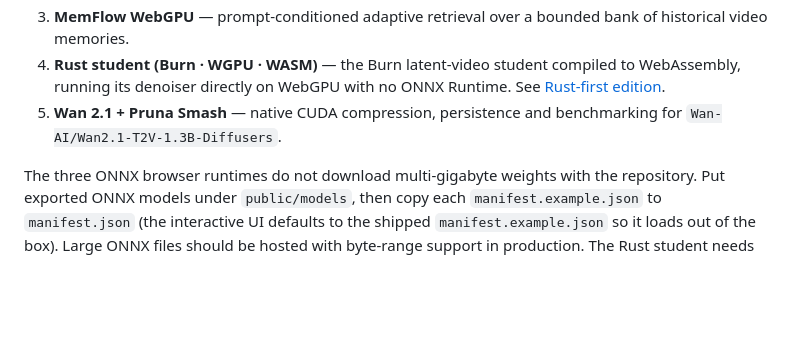
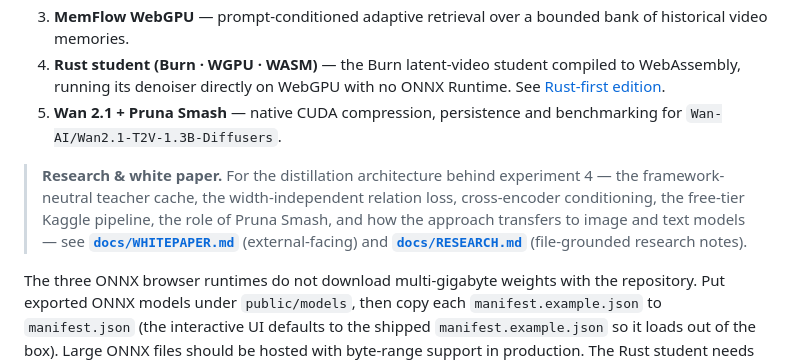
Before and after one commit to zaitrarrio/browser-video-lab-rust-first, a Markdown page: README.md, the part around the change. Drawn GitHub-style; blank space fills up the shorter version.

```diff
--- a/README.md
+++ b/README.md
@@ -7,6 +7,12 @@ Five related experiments in one project:
 3. **MemFlow WebGPU** — prompt-conditioned adaptive retrieval over a bounded bank of historical video memories.
 4. **Rust student (Burn · WGPU · WASM)** — the Burn latent-video student compiled to WebAssembly, running its denoiser directly on WebGPU with no ONNX Runtime. See [Rust-first edition](#rust-first-edition).
 5. **Wan 2.1 + Pruna Smash** — native CUDA compression, persistence and benchmarking for `Wan-AI/Wan2.1-T2V-1.3B-Diffusers`.
+
+> **Research & white paper.** For the distillation architecture behind experiment 4 —
+> the framework-neutral teacher cache, the width-independent relation loss, cross-encoder
+> conditioning, the free-tier Kaggle pipeline, the role of Pruna Smash, and how the
+> approach transfers to image and text models — see **[`docs/WHITEPAPER.md`](docs/WHITEPAPER.md)**
+> (external-facing) and **[`docs/RESEARCH.md`](docs/RESEARCH.md)** (file-grounded research notes).
 
 The three ONNX browser runtimes do not download multi-gigabyte weights with the repository. Put exported ONNX models under `public/models`, then copy each `manifest.example.json` to `manifest.json` (the interactive UI defaults to the shipped `manifest.example.json` so it loads out of the box). Large ONNX files should be hosted with byte-range support in production. The Rust student needs no ONNX export — build it with `task rust:wasm` (outputs to `public/rust-video/`).
 
```
Also changed, not shown: docs/RESEARCH.md (added, +229 -0 lines), docs/WHITEPAPER.md (added, +316 -0 lines).
